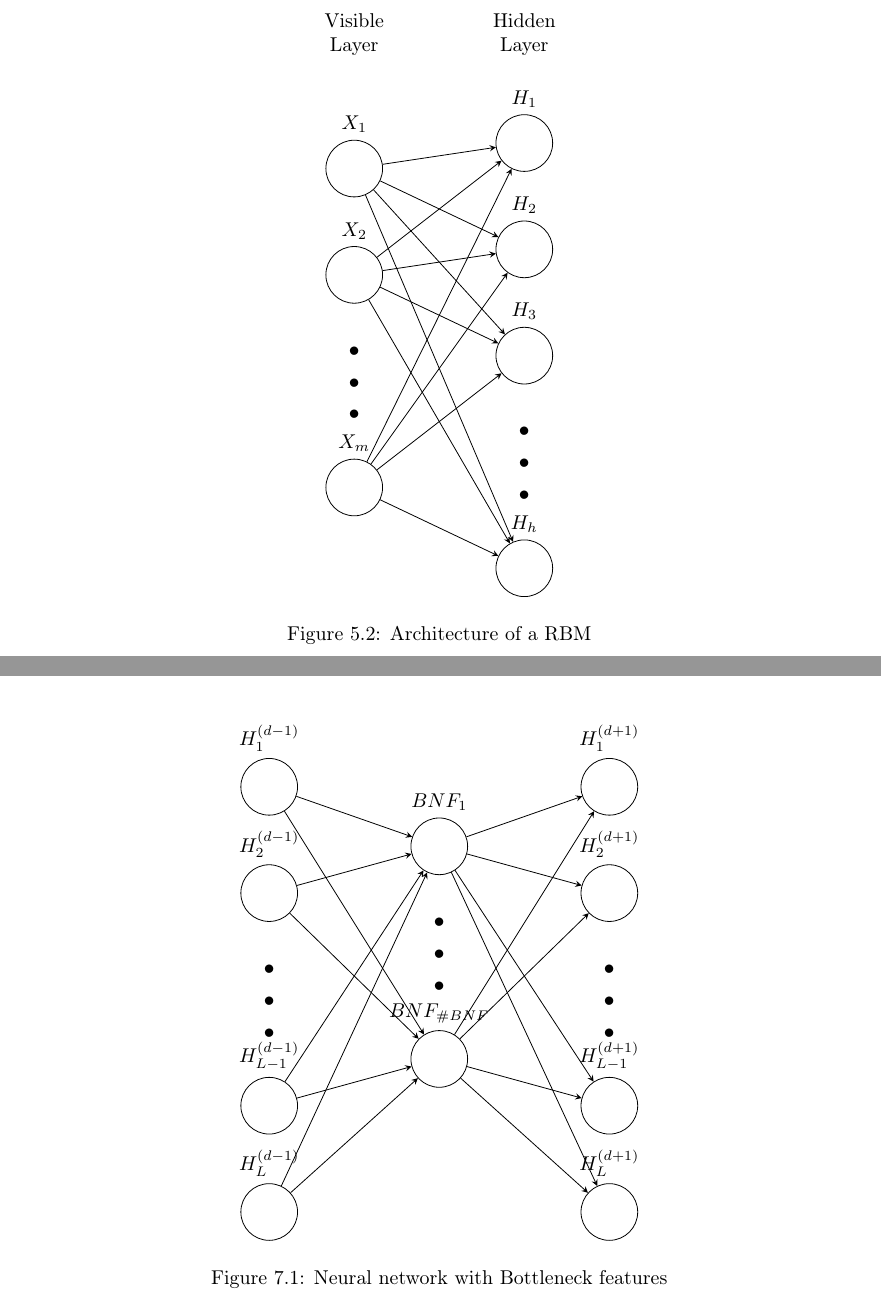
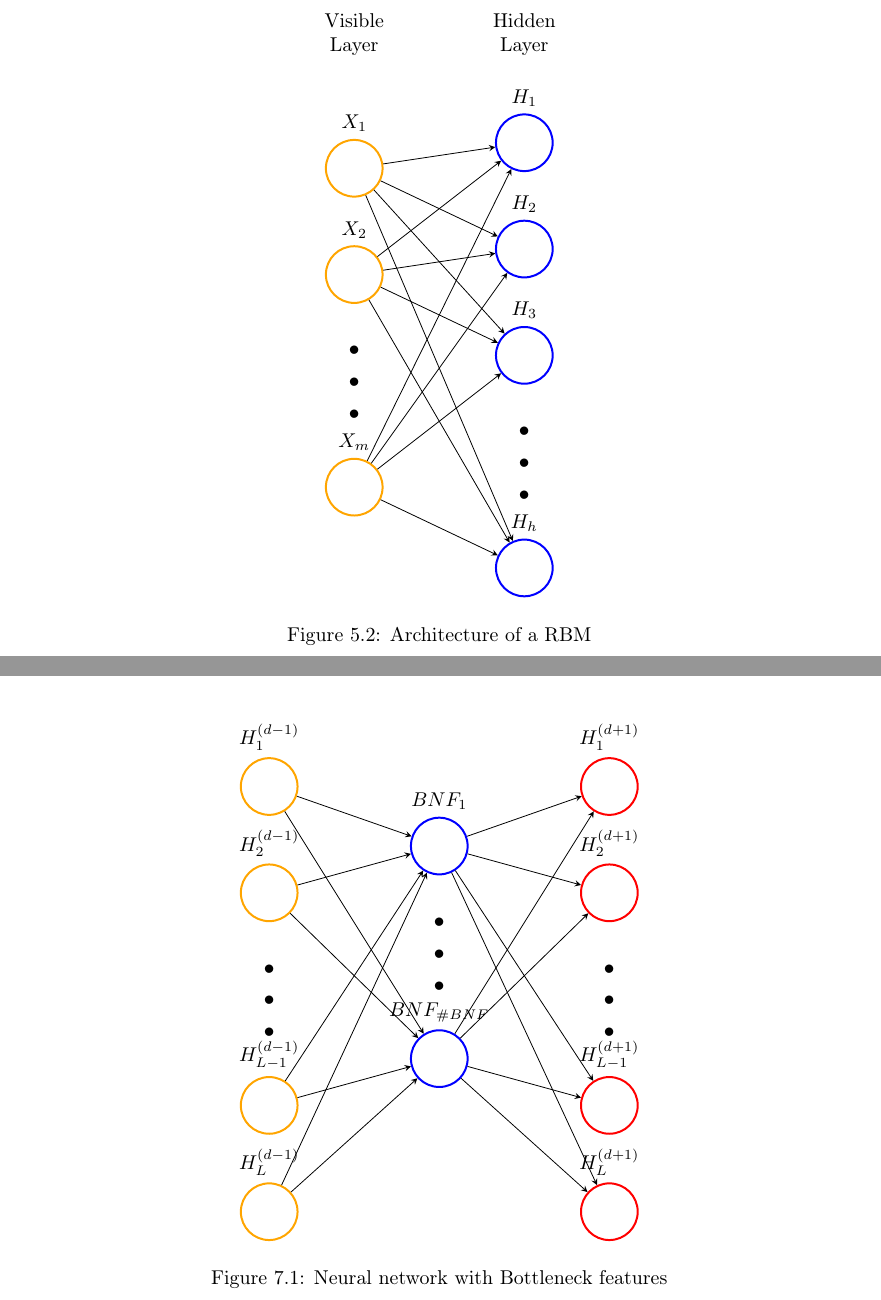
Before and after one commit to MartinThoma/NeuralNets, a LaTeX thesis (NeuralNets.tex, which reads chapters/BM-rbm.tex, chapters/PracticalTricks-bottleneck-features.tex): two parts of pages 24 and 27 of 29, joined at a grey line, cut so that both start at the same text. Compiled offline with pdfLaTeX; TikZ figures are drawn from their code, not taken from saved files.

Commit message:
Make neural net drawings a bit more colorful

```diff
--- a/NeuralNets.tex
+++ b/NeuralNets.tex
@@ -9,6 +9,8 @@
 \usepackage{graphicx}
 \usepackage{parskip} % do not intend first line of paragraph
 \usepackage[top=1in, bottom=1.25in, left=1.25in, right=1.25in]{geometry} % adjust margins
+
+\usepackage[svgnames]{xcolor} % svgnames loads additional predefined colors (see http://www.w3.org/TR/SVG11/types.html#ColorKeywords), needs to be leaded before TikZ!
 
 \usepackage{tabularx} % filling column width
 \usepackage{booktabs} % use \toprule, \midrule, \bottomrule instead of \hline and \cmidrule instead of \cline
@@ -25,17 +27,21 @@
 \usepackage{tikz}
 \usetikzlibrary{positioning,decorations}
 \tikzset{%
-  every neuron/.style={
+	neuron/.style={
 		circle,
 		draw,
+		line width=1pt,
 		minimum size=1cm
 	},
-  neuron missing/.style={
+	neuron-missing/.style={
 		draw=none,
 		scale=4,
 		text height=0.333cm,
 		execute at begin node=\color{black}$\vdots$
 	},
+	neuron-input/.style={ draw=Orange },
+	neuron-hidden/.style={ draw=Blue },
+	neuron-output/.style={ draw=Red },
 }
 
 \usepackage[nomain,toc,acronym]{glossaries}
@@ -70,11 +76,12 @@
 			pdfsubject={This is my personal collection of formulas in the field of neural networks.},
 			pdfkeywords={Artificial Neuronal Networks Machine Learning},
 			pdfproducer={LaTeX with hyperref},
-            pdfcreator={pdflatex},
-            colorlinks=true]{hyperref}
-% adjust driver used by hyperref for tex4ht
-% \usepackage{hyperref}
-% \ifx\HCode\UnDef\else\hypersetup{tex4ht}\fi
+			pdfcreator={pdflatex}]{hyperref}
+
+\hypersetup{
+	colorlinks,
+	citecolor=Green,
+}
 
 \begin{document}
 
--- a/chapters/BM-rbm.tex
+++ b/chapters/BM-rbm.tex
@@ -6,24 +6,24 @@ For an efficient training a Boltzmann machines can be restricted to have a bipar
 \begin{tikzpicture}[x=1.5cm, y=1.5cm, >=stealth]
 % neurons
 \foreach \m [count=\y] in {1,2,missing,3}
-	\node [every neuron/.try, neuron \m/.try ] (visible-\m) at (0,2-\y*1.25) {};
+	\node[neuron, neuron-input, neuron-\m/.try ] (visible-\m) at (0,2-\y*1.25) {};
 \foreach \m [count=\y] in {1,2,3,missing,4}
-	\node [every neuron/.try, neuron \m/.try ] (hidden-\m) at (2,2.3-\y*1.25) {};
+	\node[neuron, neuron-hidden, neuron-\m/.try, ] (hidden-\m) at (2,2.3-\y*1.25) {};
 
 % neuron labels
 \foreach \l [count=\i] in {1,2,...,2,m}
-	\node [above] at (visible-\i.north) {$X_{\l}$};
+	\node[above] at (visible-\i.north) {$X_{\l}$};
 \foreach \l [count=\i] in {1,2,3,...,3,h}
-	\node [above] at (hidden-\i.north) {$H_{\l}$};
+	\node[above] at (hidden-\i.north) {$H_{\l}$};
 
 % connections
 \foreach \i in {1,...,3}
 	\foreach \j in {1,...,4}
-		\draw [->] (visible-\i) -- (hidden-\j);
+		\draw[->] (visible-\i) -- (hidden-\j);
 
 % layer labels
 \foreach \l [count=\x from 0] in {Visible, Hidden}
-	\node [align=center, above] at (\x*2,2) {\l \\ Layer};
+	\node[align=center, above] at (\x*2,2) {\l \\ Layer};
 
 \end{tikzpicture}
 \caption{Architecture of a \gls{RBM}}
--- a/chapters/PracticalTricks-bottleneck-features.tex
+++ b/chapters/PracticalTricks-bottleneck-features.tex
@@ -5,31 +5,31 @@
 \begin{tikzpicture}[x=1.5cm, y=1.5cm, >=stealth]
 % neurons
 \foreach \m [count=\y] in {1,2,missing,3,4}
-	\node [every neuron/.try, neuron \m/.try ] (hidden1-\m) at (0,2-\y*1.25) {};
+	\node[neuron, neuron-input, neuron-\m/.try ] (hidden1-\m) at (0,2-\y*1.25) {};
 \foreach \m [count=\y] in {1,missing,2}
-	\node [every neuron/.try, neuron \m/.try ] (BNF-\m) at (2,1.3-\y*1.25) {};
+	\node[neuron, neuron-hidden, neuron-\m/.try ] (BNF-\m) at (2,1.3-\y*1.25) {};
 \foreach \m [count=\y] in {1,2,missing,3,4}
-	\node [every neuron/.try, neuron \m/.try ] (hidden2-\m) at (4,2-\y*1.25) {};
+	\node[neuron, neuron-output, neuron-\m/.try ] (hidden2-\m) at (4,2-\y*1.25) {};
 
 % neuron labels
 \foreach \l [count=\i] in {1,2,L-1,...,L-1,L}
-	\node [above] at (hidden1-\i.north) {$H^{(d-1)}_{\l}$};
+	\node[above] at (hidden1-\i.north) {$H^{(d-1)}_{\l}$};
 \foreach \l [count=\i] in {1,\#BNF}
-	\node [above] at (BNF-\i.north) {$BNF_{\l}$};
+	\node[above] at (BNF-\i.north) {$BNF_{\l}$};
 \foreach \l [count=\i] in {1,2,L-1,...,L-1,L}
-	\node [above] at (hidden2-\i.north) {$H^{(d+1)}_{\l}$};
+	\node[above] at (hidden2-\i.north) {$H^{(d+1)}_{\l}$};
 
 % neuron connection
 \foreach \i in {1,...,4}
 	\foreach \j in {1,...,2}
-		\draw [->] (hidden1-\i) -- (BNF-\j);
+		\draw[->] (hidden1-\i) -- (BNF-\j);
 \foreach \i in {1,...,2}
-			\foreach \j in {1,...,4}
-				\draw [->] (BNF-\i) -- (hidden2-\j);
+	\foreach \j in {1,...,4}
+		\draw[->] (BNF-\i) -- (hidden2-\j);
 
 % layer labels
 \foreach \l [count=\x from 0] in {Hidden, BNF, Hidden}
-	\node [align=center, above] at (\x*2,2) {\l \\ Layer};
+	\node[align=center, above] at (\x*2,2) {\l \\ Layer};
 
 \end{tikzpicture}
 \caption{Neural network with Bottleneck features}
```
Also changed, not shown: readme.md. Lines whose indentation alone changed are shown as unchanged.
